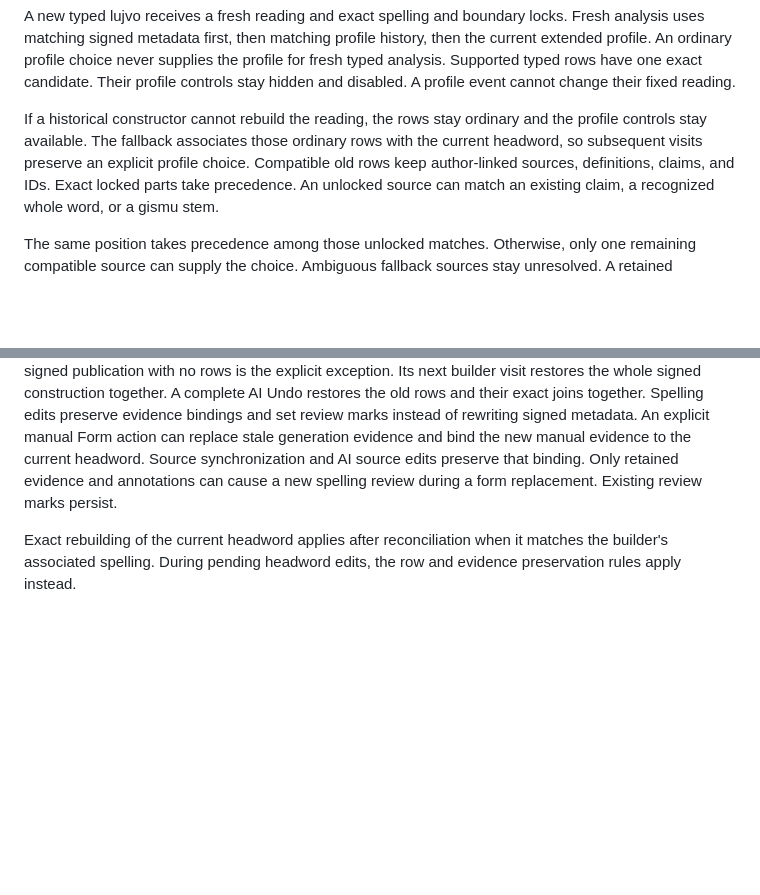
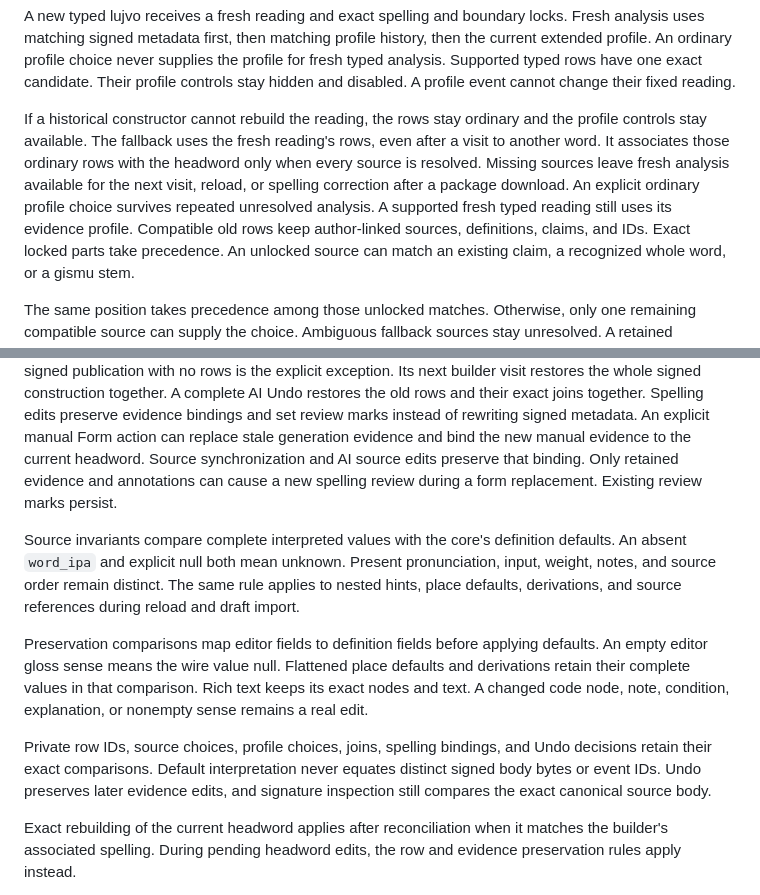
Before and after one commit to int19h/jbovlacku, a Markdown page: docs/typed-headword-state.md, 2 parts joined by grey strips. Drawn GitHub-style; blank space fills up the shorter version.

```diff
--- a/docs/typed-headword-state.md
+++ b/docs/typed-headword-state.md
@@ -62,7 +62,10 @@ Supported typed rows have one exact candidate. Their profile controls stay hidde
 A profile event cannot change their fixed reading.
 
 If a historical constructor cannot rebuild the reading, the rows stay ordinary and the profile controls stay available.
-The fallback associates those ordinary rows with the current headword, so subsequent visits preserve an explicit profile choice.
+The fallback uses the fresh reading's rows, even after a visit to another word.
+It associates those ordinary rows with the headword only when every source is resolved.
+Missing sources leave fresh analysis available for the next visit, reload, or spelling correction after a package download.
+An explicit ordinary profile choice survives repeated unresolved analysis. A supported fresh typed reading still uses its evidence profile.
 Compatible old rows keep author-linked sources, definitions, claims, and IDs.
 Exact locked parts take precedence. An unlocked source can match an existing claim, a recognized whole word, or a gismu stem.
 
@@ -168,6 +171,18 @@ An explicit manual Form action can replace stale generation evidence and bind th
 Source synchronization and AI source edits preserve that binding.
 Only retained evidence and annotations can cause a new spelling review during a form replacement. Existing review marks persist.
 
+Source invariants compare complete interpreted values with the core's definition defaults.
+An absent `word_ipa` and explicit null both mean unknown. Present pronunciation, input, weight, notes, and source order remain distinct.
+The same rule applies to nested hints, place defaults, derivations, and source references during reload and draft import.
+
+Preservation comparisons map editor fields to definition fields before applying defaults.
+An empty editor gloss sense means the wire value null. Flattened place defaults and derivations retain their complete values in that comparison.
+Rich text keeps its exact nodes and text. A changed code node, note, condition, explanation, or nonempty sense remains a real edit.
+
+Private row IDs, source choices, profile choices, joins, spelling bindings, and Undo decisions retain their exact comparisons.
+Default interpretation never equates distinct signed body bytes or event IDs.
+Undo preserves later evidence edits, and signature inspection still compares the exact canonical source body.
+
 Exact rebuilding of the current headword applies after reconciliation when it matches the builder's associated spelling.
 During pending headword edits, the row and evidence preservation rules apply instead.
 
```
Also changed, not shown: README.md (+2 -0 lines), docs/frontend.md (+3 -1 lines).
